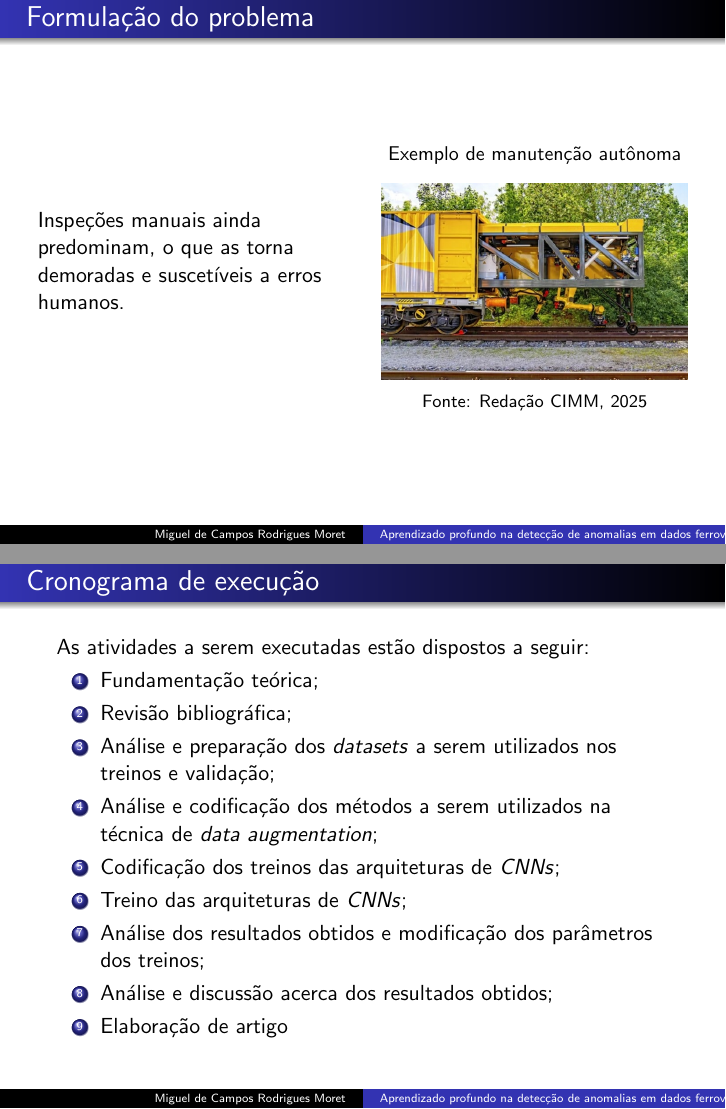
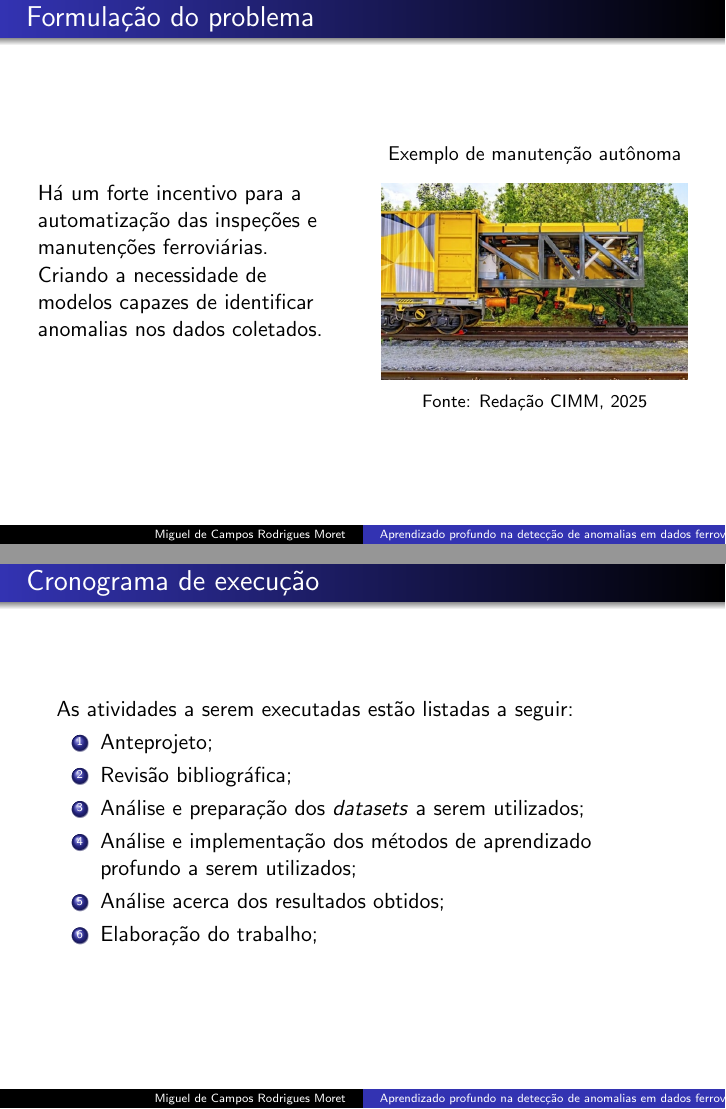
Before and after one commit to Kampuz/tcc, LaTeX slides (anteprojeto/apresentacao/apresentacao.tex, which reads anteprojeto/apresentacao/conteudo/1-introducao.tex, anteprojeto/apresentacao/conteudo/6-cronograma.tex): pages 7 and 16 of 17 before the commit and pages 6 and 14 of 15 after it, joined at a grey line. Compiled offline with pdfLaTeX.

Commit message:
fix slides sections, remove redundant images, added objectives

```diff
--- a/anteprojeto/apresentacao/conteudo/1-introducao.tex
+++ b/anteprojeto/apresentacao/conteudo/1-introducao.tex
@@ -42,16 +42,9 @@
 \end{frame}
 
 \begin{frame}{Formulação do problema}
-    \begin{figure}
-        \centering
-        \includegraphics[width=\linewidth]{images/manutencaoPresencial.png}
-    \end{figure}
-\end{frame}
-
-\begin{frame}{Formulação do problema}
     \begin{columns}
         \begin{column}{0.5\textwidth}
-            Inspeções manuais ainda predominam, o que as torna demoradas e suscetíveis a erros humanos.
+            Há um forte incentivo para a automatização das inspeções e manutenções ferroviárias. Criando a necessidade de modelos capazes de identificar anomalias nos dados coletados.
         \end{column}
 
         \begin{column}{0.5\textwidth}
--- a/anteprojeto/apresentacao/conteudo/6-cronograma.tex
+++ b/anteprojeto/apresentacao/conteudo/6-cronograma.tex
@@ -1,17 +1,14 @@
 \section{Cronograma de execução}
 \begin{frame}{Cronograma de execução}
-As atividades a serem executadas estão dispostos a seguir:
-\begin{enumerate}
-    \item Fundamentação teórica;
-    \item Revisão bibliográfica;
-    \item Análise e preparação dos \textit{datasets} a serem utilizados nos treinos e validação;
-    \item Análise e codificação dos métodos a serem utilizados na técnica de \textit{data augmentation};
-    \item Codificação dos treinos das arquiteturas de \textit{CNNs};
-    \item Treino das arquiteturas de \textit{CNNs};
-    \item Análise dos resultados obtidos e modificação dos parâmetros dos treinos;
-    \item Análise e discussão acerca dos resultados obtidos;
-    \item Elaboração de artigo
-\end{enumerate}
+    As atividades a serem executadas estão listadas a seguir:
+    \begin{enumerate}
+        \item Anteprojeto;
+        \item Revisão bibliográfica;
+        \item Análise e preparação dos \textit{datasets} a serem utilizados;
+        \item Análise e implementação dos métodos de aprendizado profundo a serem utilizados;
+        \item Análise acerca dos resultados obtidos;
+        \item Elaboração do trabalho;
+    \end{enumerate}
 \end{frame}
 
 \begin{frame}{Cronograma de execução}
```
Also changed, not shown: anteprojeto/apresentacao/conteudo/2-objetivos.tex (+2 -1 lines), anteprojeto/apresentacao/conteudo/3-justificativa.tex (+2 -2 lines), anteprojeto/apresentacao/conteudo/4-metodologia.tex (+2 -2 lines), anteprojeto/apresentacao/conteudo/5-equipamentos.tex (+1 -1 lines), anteprojeto/apresentacao/apresentacao.pdf, anteprojeto/apresentacao/conteudo/1-introducao.tex (7 more changed lines), anteprojeto/apresentacao/conteudo/6-cronograma.tex (12 more changed lines), 1 other file.
